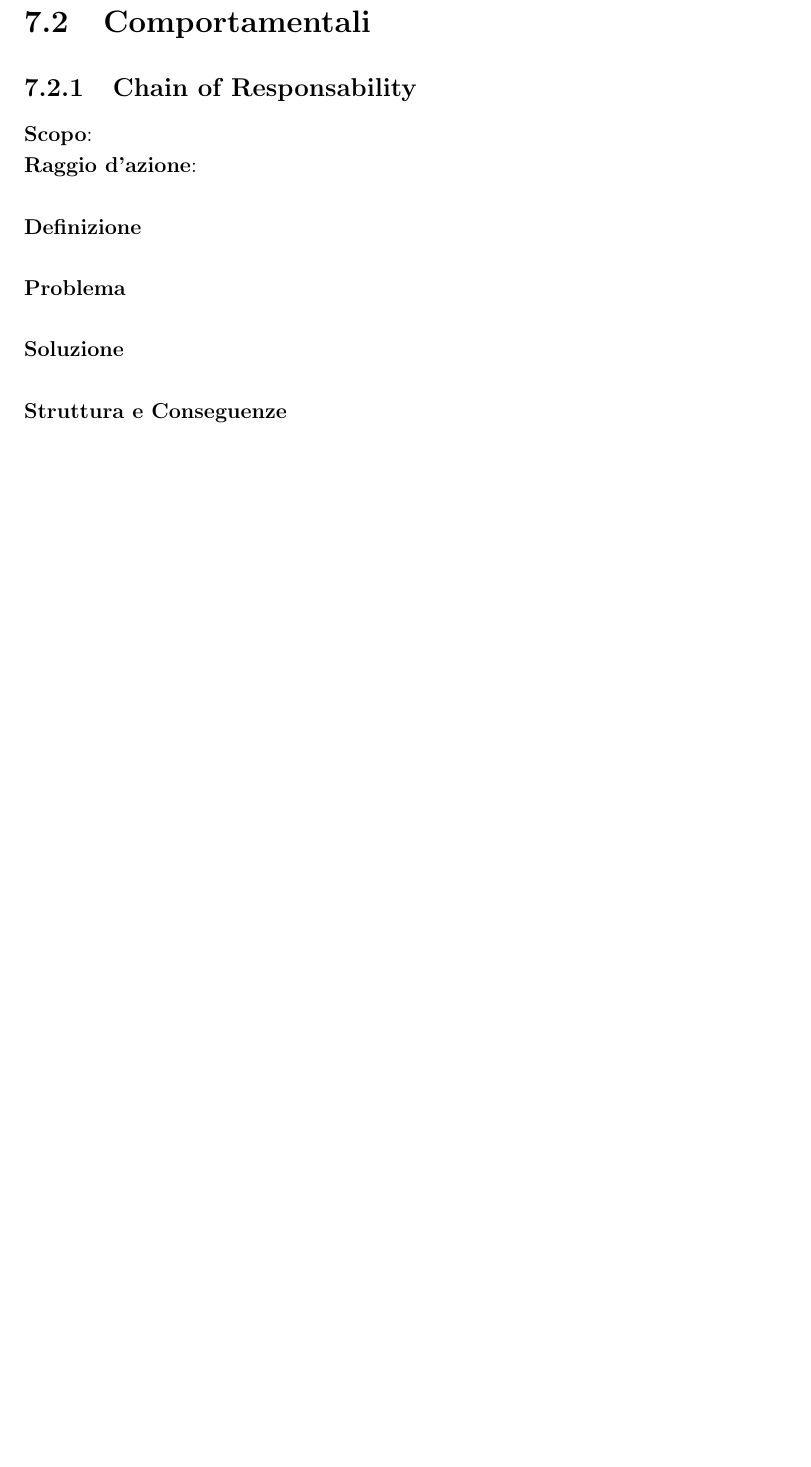
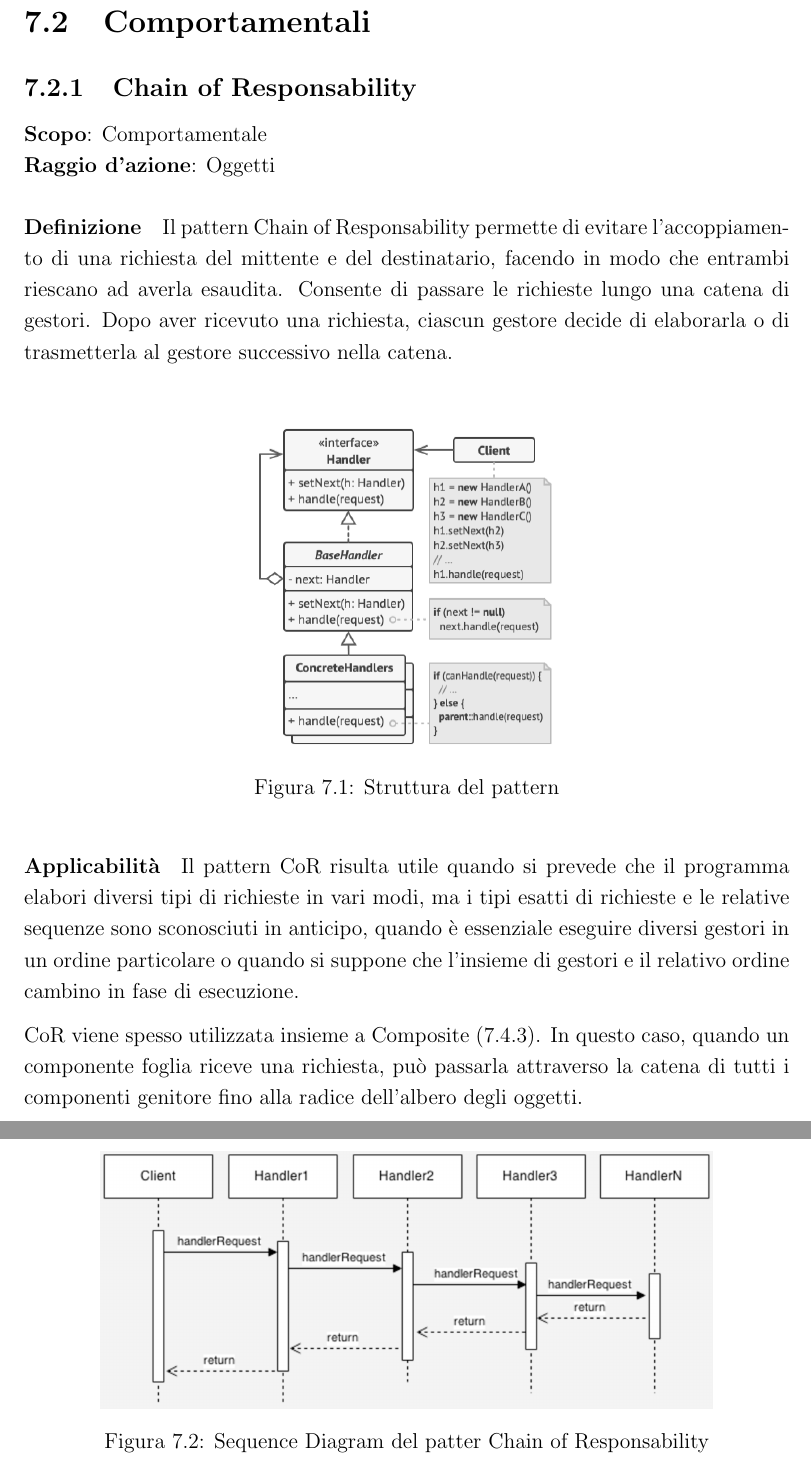
Before and after one commit to angelobdev/dispensa-ingsoft, a LaTeX book (main.tex, which reads chapters/Pattern/comportamentali/chain-of-responsibility.tex): part of page 77 of 127 before the commit and two parts of pages 77 and 78 of 128 after it, the two joined at a grey line, cut so that both start at the same text, the shorter picture padded with empty space. Compiled offline with pdfLaTeX.

Commit message:
Aggiunto pattern CoR

```diff
--- a/chapters/Pattern/comportamentali/chain-of-responsibility.tex
+++ b/chapters/Pattern/comportamentali/chain-of-responsibility.tex
@@ -1,15 +1,25 @@
 \subsection{Chain of Responsability}
 \label{chain-of-responsability}
 
-\textbf{Scopo}:  \\
-\textbf{Raggio d'azione}:
+\textbf{Scopo}: Comportamentale \\
+\textbf{Raggio d'azione}: Oggetti
 
-\paragraph{Definizione}
+\paragraph{Definizione} Il pattern Chain of Responsability permette di evitare l'accoppiamento di una richiesta del mittente e del destinatario, facendo in modo che entrambi riescano ad averla esaudita. Consente di passare le richieste lungo una catena di gestori. Dopo aver ricevuto una richiesta, ciascun gestore decide di elaborarla o di trasmetterla al gestore successivo nella catena.
 
-\paragraph{Problema}
+\begin{figure}[H]
+    \centering
+    \includegraphics[width=0.4\linewidth]{assets/pattern/chain-of-responsability/cor-struttura.png}
+    \caption{Struttura del pattern}
+\end{figure}
 
-\paragraph{Soluzione}
+\paragraph{Applicabilità} Il pattern CoR risulta utile quando si prevede che il programma elabori diversi tipi di richieste in vari modi, ma i tipi esatti di richieste e le relative sequenze sono sconosciuti in anticipo, quando è essenziale eseguire diversi gestori in un ordine particolare o quando si suppone che l'insieme di gestori e il relativo ordine cambino in fase di esecuzione.
 
-\paragraph{Struttura e Conseguenze}
+CoR viene spesso utilizzata insieme a Composite (\ref{composite}). In questo caso, quando un componente foglia riceve una richiesta, può passarla attraverso la catena di tutti i componenti genitore fino alla radice dell'albero degli oggetti.
+
+\begin{figure}[H]
+    \centering
+    \includegraphics[width=0.8\linewidth]{assets/pattern/chain-of-responsability/cor-sequence.png}
+    \caption{Sequence Diagram del patter Chain of Responsability}
+\end{figure}
 
 \newpage
```
Also changed, not shown: assets/pattern/chain-of-responsability/cor-sequence.png (added), assets/pattern/chain-of-responsability/cor-struttura.png (added).
